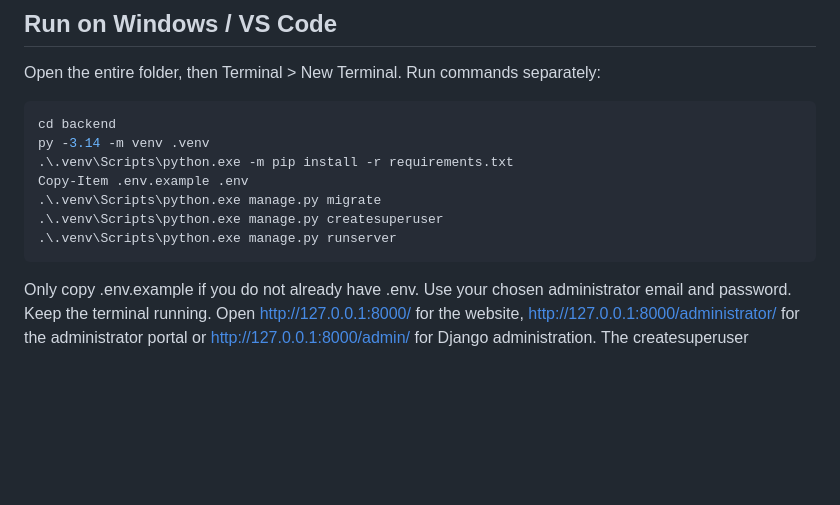
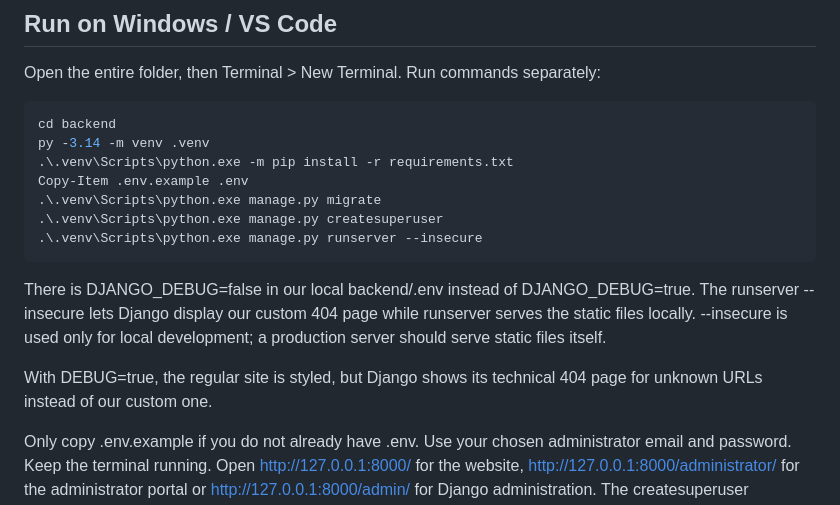
Before and after one commit to ayush1930/PillPal, a Markdown page: README.md, the part around the change. Drawn GitHub-style; blank space fills up the shorter version.

````diff
--- a/README.md
+++ b/README.md
@@ -52,8 +52,11 @@ py -3.14 -m venv .venv
 Copy-Item .env.example .env
 .\.venv\Scripts\python.exe manage.py migrate
 .\.venv\Scripts\python.exe manage.py createsuperuser
-.\.venv\Scripts\python.exe manage.py runserver
+.\.venv\Scripts\python.exe manage.py runserver --insecure
 ```
+There is DJANGO_DEBUG=false in our local backend/.env instead of DJANGO_DEBUG=true. The runserver --insecure lets Django display our custom 404 page while runserver serves the static files locally. --insecure is used only for local development; a production server should serve static files itself.
+
+With DEBUG=true, the regular site is styled, but Django shows its technical 404 page for unknown URLs instead of our custom one.
 
 Only copy .env.example if you do not already have .env. Use your chosen administrator email and password. Keep the terminal running. Open http://127.0.0.1:8000/ for the website, http://127.0.0.1:8000/administrator/ for the administrator portal or http://127.0.0.1:8000/admin/ for Django administration. The createsuperuser command creates an administrator-role account.
 
````
